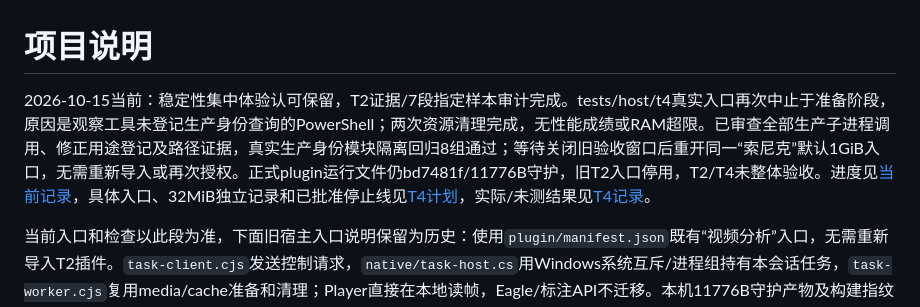
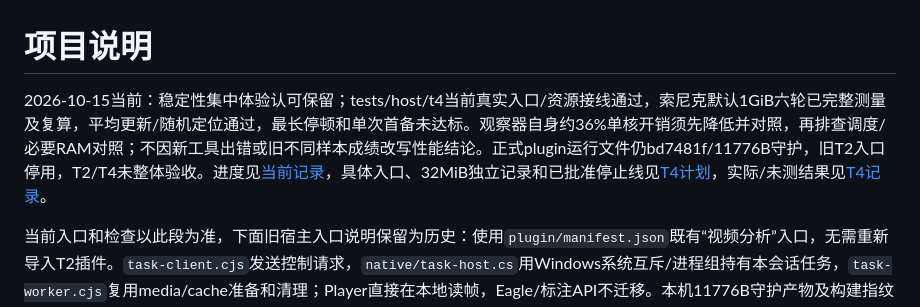
Before and after one commit to kekedouou/eagle-frame-analyzer, a Markdown page: docs/project-profile.md, the part around the change. Rendered like a GitHub page.

```diff
--- a/docs/project-profile.md
+++ b/docs/project-profile.md
@@ -1,6 +1,6 @@
 # 项目说明
 
-2026-10-15当前：稳定性集中体验认可保留，T2证据/7段指定样本审计完成。tests/host/t4真实入口再次中止于准备阶段，原因是观察工具未登记生产身份查询的PowerShell；两次资源清理完成，无性能成绩或RAM超限。已审查全部生产子进程调用、修正用途登记及路径证据，真实生产身份模块隔离回归8组通过；等待关闭旧验收窗口后重开同一“索尼克”默认1GiB入口，无需重新导入或再次授权。正式plugin运行文件仍bd7481f/11776B守护，旧T2入口停用，T2/T4未整体验收。进度见[当前记录](progress.md)，具体入口、32MiB独立记录和已批准停止线见[T4计划](experiments/T4/plan.md)，实际/未测结果见[T4记录](experiments/T4/report.md)。
+2026-10-15当前：稳定性集中体验认可保留；tests/host/t4当前真实入口/资源接线通过，索尼克默认1GiB六轮已完整测量及复算，平均更新/随机定位通过，最长停顿和单次首备未达标。观察器自身约36%单核开销须先降低并对照，再排查调度/必要RAM对照；不因新工具出错或旧不同样本成绩改写性能结论。正式plugin运行文件仍bd7481f/11776B守护，旧T2入口停用，T2/T4未整体验收。进度见[当前记录](progress.md)，具体入口、32MiB独立记录和已批准停止线见[T4计划](experiments/T4/plan.md)，实际/未测结果见[T4记录](experiments/T4/report.md)。
 
 当前入口和检查以此段为准，下面旧宿主入口说明保留为历史：使用`plugin/manifest.json`既有“视频分析”入口，无需重新导入T2插件。`task-client.cjs`发送控制请求，`native/task-host.cs`用Windows系统互斥/进程组持有本会话任务，`task-worker.cjs`复用media/cache准备和清理；Player直接在本地读帧，Eagle/标注API不迁移。本机11776B守护产物及构建指纹已就绪、Git忽略；源码变更/新检出由Codex执行`node scripts/build-task-host.cjs`构建，无需用户安装依赖或输入命令。
 
```
Also changed, not shown: docs/progress.md (+1 -1 lines), 1 other file.
